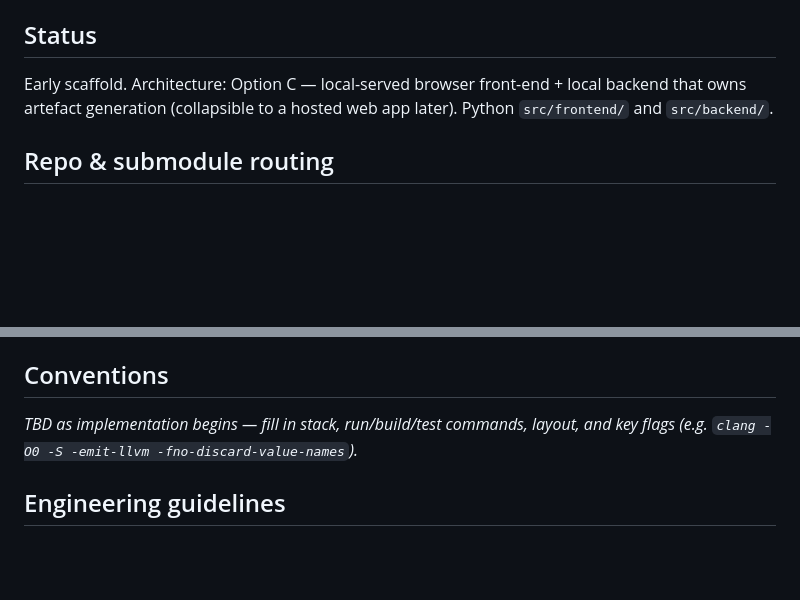
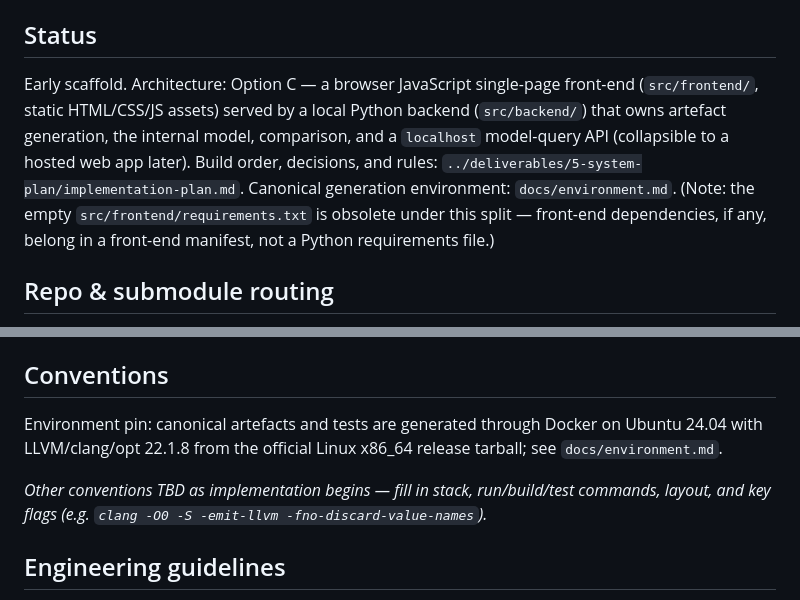
Before and after one commit to joe-thorne/irexplorer, a Markdown page: CLAUDE.md, 2 parts joined by grey strips. GitHub-like rendering; blank space fills up the shorter version.

```diff
--- a/CLAUDE.md
+++ b/CLAUDE.md
@@ -6,7 +6,7 @@ For thesis context, aims, and process, see `../CLAUDE.md`. Design basis: `../del
 
 ## Status
 
-Early scaffold. Architecture: Option C — local-served browser front-end + local backend that owns artefact generation (collapsible to a hosted web app later). Python `src/frontend/` and `src/backend/`.
+Early scaffold. Architecture: Option C — a browser JavaScript single-page front-end (`src/frontend/`, static HTML/CSS/JS assets) served by a local Python backend (`src/backend/`) that owns artefact generation, the internal model, comparison, and a `localhost` model-query API (collapsible to a hosted web app later). Build order, decisions, and rules: `../deliverables/5-system-plan/implementation-plan.md`. Canonical generation environment: `docs/environment.md`. (Note: the empty `src/frontend/requirements.txt` is obsolete under this split — front-end dependencies, if any, belong in a front-end manifest, not a Python requirements file.)
 
 ## Repo & submodule routing
 
@@ -17,7 +17,9 @@ Early scaffold. Architecture: Option C — local-served browser front-end + loca
 
 ## Conventions
 
-_TBD as implementation begins — fill in stack, run/build/test commands, layout, and key flags (e.g. `clang -O0 -S -emit-llvm -fno-discard-value-names`)._
+Environment pin: canonical artefacts and tests are generated through Docker on Ubuntu 24.04 with LLVM/clang/opt 22.1.8 from the official Linux x86_64 release tarball; see `docs/environment.md`.
+
+_Other conventions TBD as implementation begins — fill in stack, run/build/test commands, layout, and key flags (e.g. `clang -O0 -S -emit-llvm -fno-discard-value-names`)._
 
 ## Engineering guidelines
 
```
Also changed, not shown: docs/environment.md (added, +24 -0 lines).
